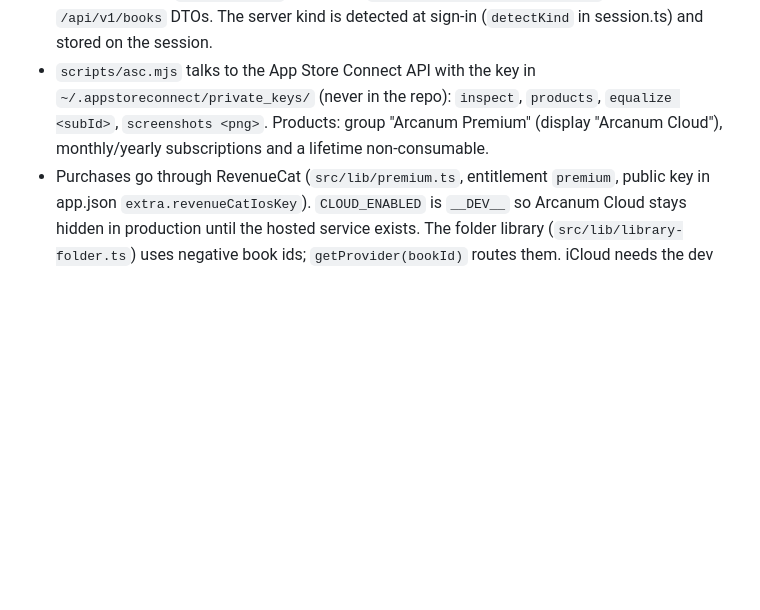
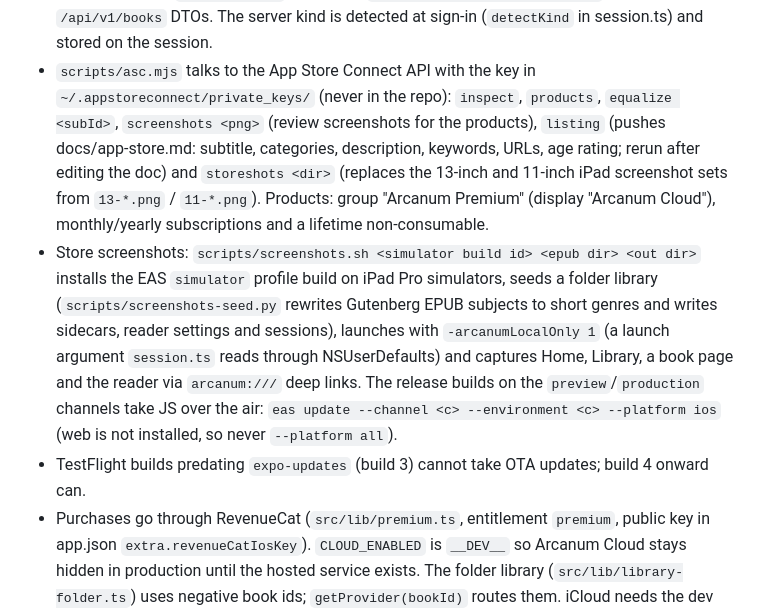
Before and after one commit to pink-p0ny/arcanum-reader, a Markdown page: CLAUDE.md, the part around the change. Drawn GitHub-style; blank space fills up the shorter version.

Commit message:
CLAUDE.md: listing, screenshots and update notes

```diff
--- a/CLAUDE.md
+++ b/CLAUDE.md
@@ -33,8 +33,19 @@
 - Booklore has no `/api/v1/app/*` endpoints; `src/lib/providers/booklore.ts` maps its `/api/v1/books` DTOs.
   The server kind is detected at sign-in (`detectKind` in session.ts) and stored on the session.
 - `scripts/asc.mjs` talks to the App Store Connect API with the key in `~/.appstoreconnect/private_keys/`
-  (never in the repo): `inspect`, `products`, `equalize <subId>`, `screenshots <png>`. Products: group
-  "Arcanum Premium" (display "Arcanum Cloud"), monthly/yearly subscriptions and a lifetime non-consumable.
+  (never in the repo): `inspect`, `products`, `equalize <subId>`, `screenshots <png>` (review screenshots
+  for the products), `listing` (pushes docs/app-store.md: subtitle, categories, description, keywords,
+  URLs, age rating; rerun after editing the doc) and `storeshots <dir>` (replaces the 13-inch and 11-inch
+  iPad screenshot sets from `13-*.png` / `11-*.png`). Products: group "Arcanum Premium" (display "Arcanum
+  Cloud"), monthly/yearly subscriptions and a lifetime non-consumable.
+- Store screenshots: `scripts/screenshots.sh <simulator build id> <epub dir> <out dir>` installs the EAS
+  `simulator` profile build on iPad Pro simulators, seeds a folder library (`scripts/screenshots-seed.py`
+  rewrites Gutenberg EPUB subjects to short genres and writes sidecars, reader settings and sessions),
+  launches with `-arcanumLocalOnly 1` (a launch argument `session.ts` reads through NSUserDefaults) and
+  captures Home, Library, a book page and the reader via `arcanum:///` deep links. The release builds on
+  the `preview`/`production` channels take JS over the air: `eas update --channel <c> --environment <c>
+  --platform ios` (web is not installed, so never `--platform all`).
+- TestFlight builds predating `expo-updates` (build 3) cannot take OTA updates; build 4 onward can.
 - Purchases go through RevenueCat (`src/lib/premium.ts`, entitlement `premium`, public key in app.json
   `extra.revenueCatIosKey`). `CLOUD_ENABLED` is `__DEV__` so Arcanum Cloud stays hidden in production until
   the hosted service exists. The folder library (`src/lib/library-folder.ts`) uses negative book ids;
```
